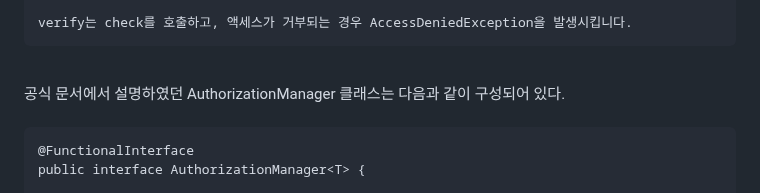
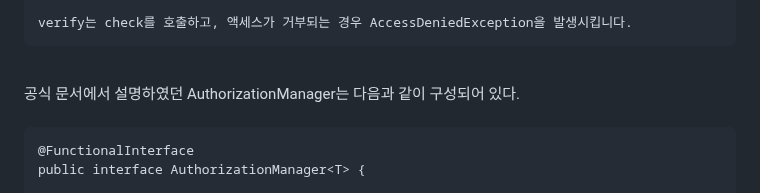
Before and after one commit to HorsepowerJoe/taco-cloud, a Markdown page: README.md, the part around the change. GitHub-like rendering.

````diff
--- a/README.md
+++ b/README.md
@@ -60,7 +60,7 @@ AuthorizationManager의 check 메소드는 인가 결정을 내리기 위해 필
 verify는 check를 호출하고, 액세스가 거부되는 경우 AccessDeniedException을 발생시킵니다.
 ```
 <br />
-공식 문서에서 설명하였던 AuthorizationManager 클래스는 다음과 같이 구성되어 있다.<br />
+공식 문서에서 설명하였던 AuthorizationManager는 다음과 같이 구성되어 있다.<br />
 <br />
 
 ```
````
